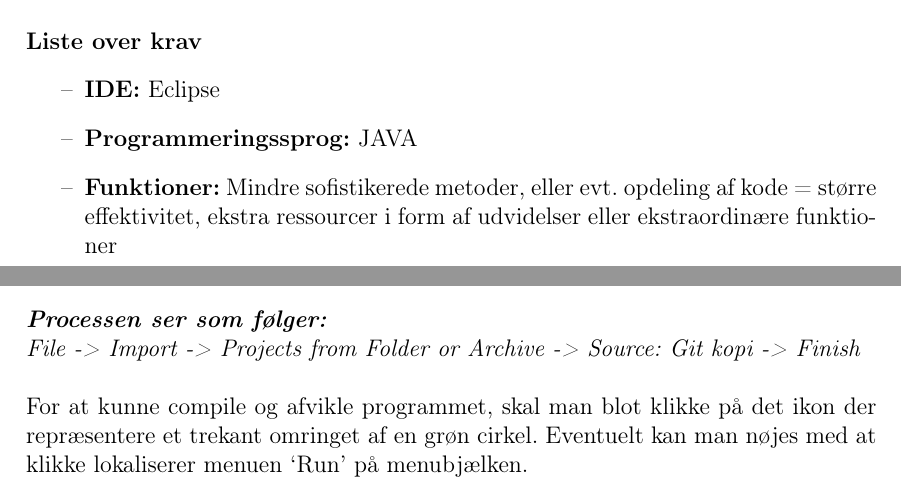
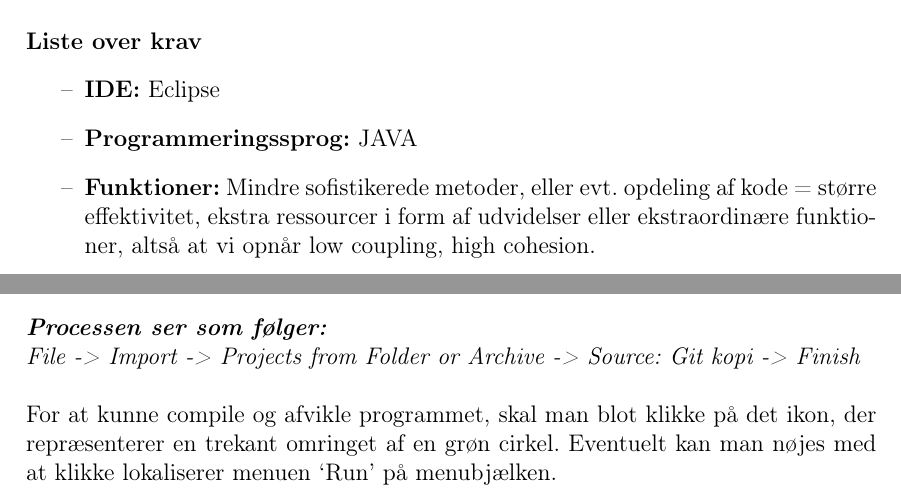
Before and after one commit to group-18/cdio-2-report, a LaTeX document (Project.tex, which reads chapters/Konfiguration.tex): two parts of pages 14 and 15 of 38, joined at a grey line, cut so that both start at the same text. Compiled offline with pdfLaTeX.

Commit message:
Spell check, konfiguration

```diff
--- a/chapters/Konfiguration.tex
+++ b/chapters/Konfiguration.tex
@@ -16,7 +16,7 @@ Dvs. at indlæsning af ekstra ressourcer i form af udvidelser eller ekstraordin
 \begin{itemize}
     \item[--] \textbf{IDE:} Eclipse
     \item[--] \textbf{Programmeringssprog:} JAVA
-    \item[--] \textbf{Funktioner:} Mindre sofistikerede metoder, eller evt. opdeling af kode = større effektivitet, ekstra ressourcer i form af udvidelser eller ekstraordinære funktioner
+    \item[--] \textbf{Funktioner:} Mindre sofistikerede metoder, eller evt. opdeling af kode = større effektivitet, ekstra ressourcer i form af udvidelser eller ekstraordinære funktioner, altså at vi opnår low coupling, high cohesion.
 \end{itemize}
 
 \newpage
@@ -34,4 +34,4 @@ Eftersom at projektet er tilgængelig på maskinen lokalt, skal man blot importe
 \noindent \textbf{\textit{Processen ser som følger:}}\\
 \textit{File -> Import -> Projects from Folder or Archive -> Source: Git kopi -> Finish}\\
 
-\noindent For at kunne compile og afvikle programmet, skal man blot klikke på det ikon der repræsentere et trekant omringet af en grøn cirkel. Eventuelt kan man nøjes med at klikke lokaliserer menuen ‘Run’ på menubjælken.
+\noindent For at kunne compile og afvikle programmet, skal man blot klikke på det ikon, der repræsenterer en trekant omringet af en grøn cirkel. Eventuelt kan man nøjes med at klikke lokaliserer menuen ‘Run’ på menubjælken.
```
